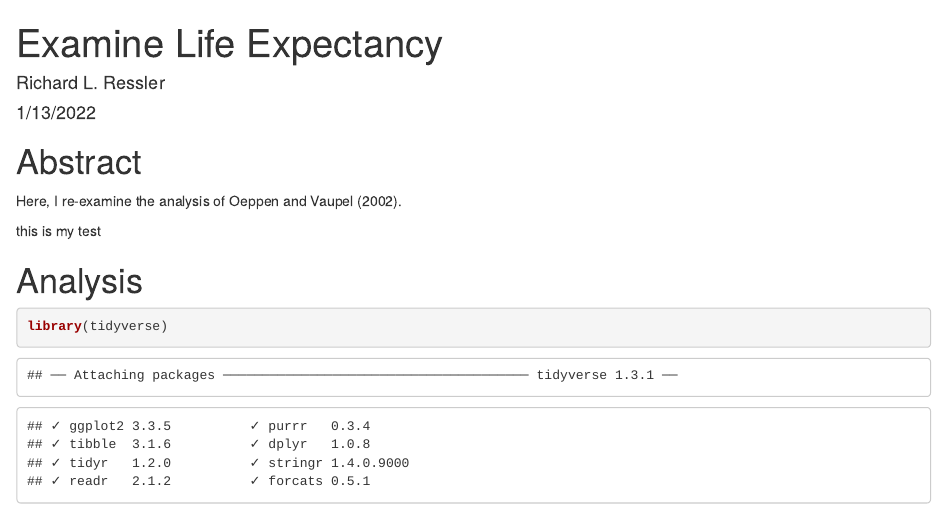
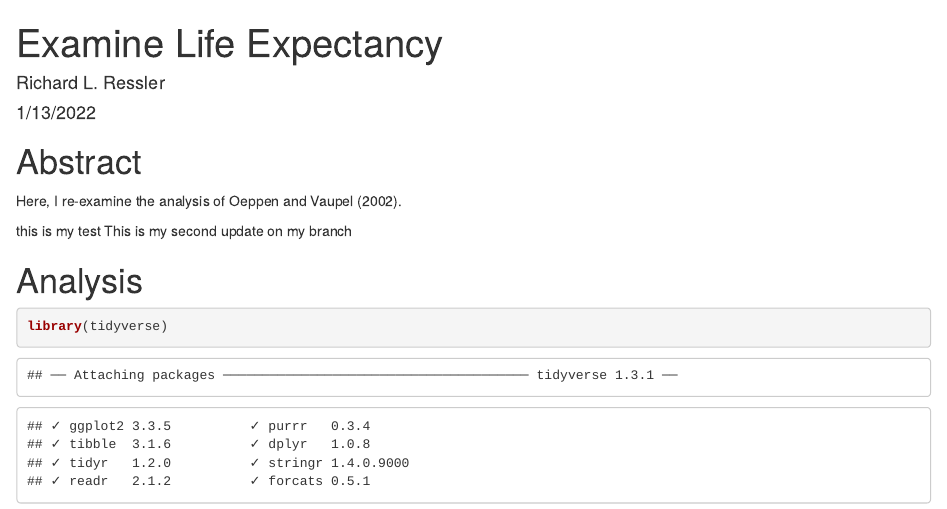
Before and after one commit to 22S-DATA-413-613/life_exp_004, an R Markdown document (life_exp_analysis.Rmd): the page in a window 1100 px wide, from its top. The pictures show the output file life_exp_analysis.html that the author committed with the source, opened offline.

Commit message:
second change

````diff
--- a/life_exp_analysis.Rmd
+++ b/life_exp_analysis.Rmd
@@ -14,6 +14,7 @@ knitr::opts_chunk$set(echo = TRUE)
 Here, I re-examine the analysis of Oeppen and Vaupel (2002).
 
 this is my test
+This is my second update on my branch
 
 # Analysis
 ```{r}
````
Also changed, not shown: life_exp_analysis.html.
